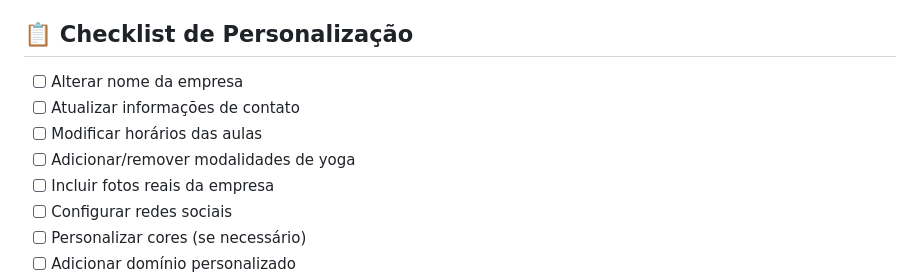
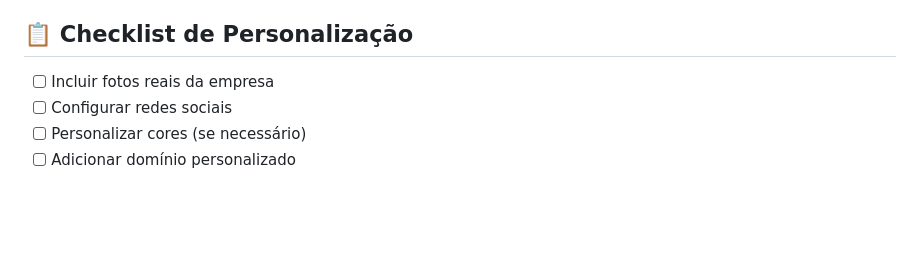
Before and after one commit to Passetti-cmd/Yoga-Flor-e-Ser, a Markdown page: README.md, the part around the change. Drawn GitHub-style; blank space fills up the shorter version.

```diff
--- a/README.md
+++ b/README.md
@@ -118,10 +118,6 @@ O site é totalmente responsivo e se adapta a:
 
 ## 📋 Checklist de Personalização
 
-- [ ] Alterar nome da empresa
-- [ ] Atualizar informações de contato
-- [ ] Modificar horários das aulas
-- [ ] Adicionar/remover modalidades de yoga
 - [ ] Incluir fotos reais da empresa
 - [ ] Configurar redes sociais
 - [ ] Personalizar cores (se necessário)
```
